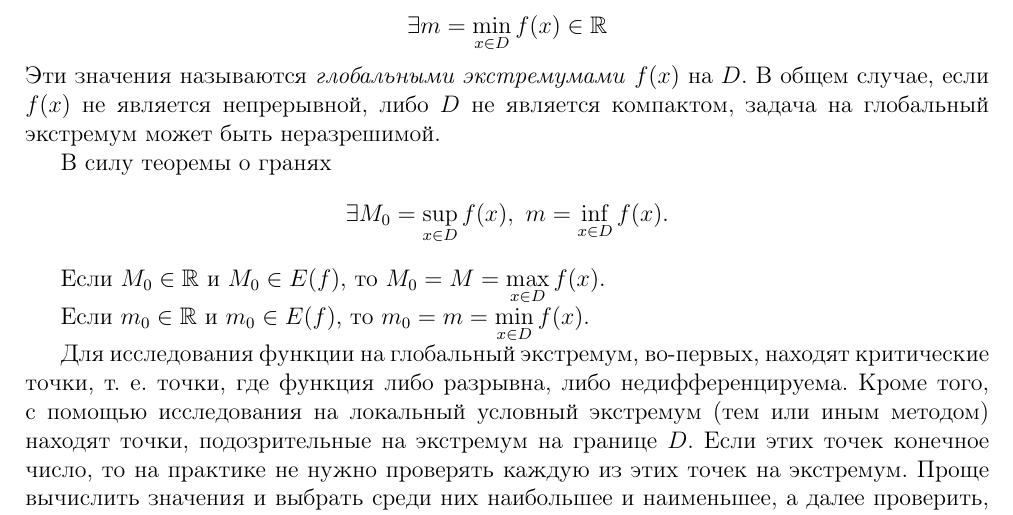
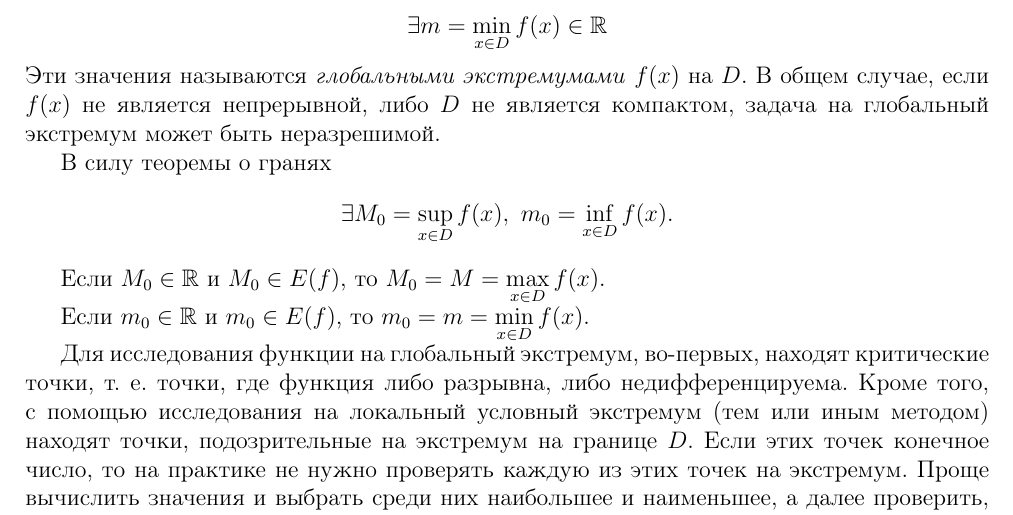
Before and after one commit to alex65536/bulatov-lectures, a LaTeX document (tex/chapter6/lec11.tex): part of page 5 of 6, cut so that both start at the same text. Compiled offline with pdfLaTeX.

Commit message:
Update lec11.tex

```diff
--- a/tex/chapter6/lec11.tex
+++ b/tex/chapter6/lec11.tex
@@ -367,7 +367,7 @@
 
 	В силу теоремы о гранях
 	\[ \exists M_0 = \sup\limits_{x \in D} f(x),\
-	m = \inf\limits_{x \in D} f(x). \]
+	m_0 = \inf\limits_{x \in D} f(x). \]
 
 	Если $M_0 \in \R$ и $M_0 \in E(f)$, то $M_0 = M =
 	\max\limits_{x \in D} f(x)$.
```
